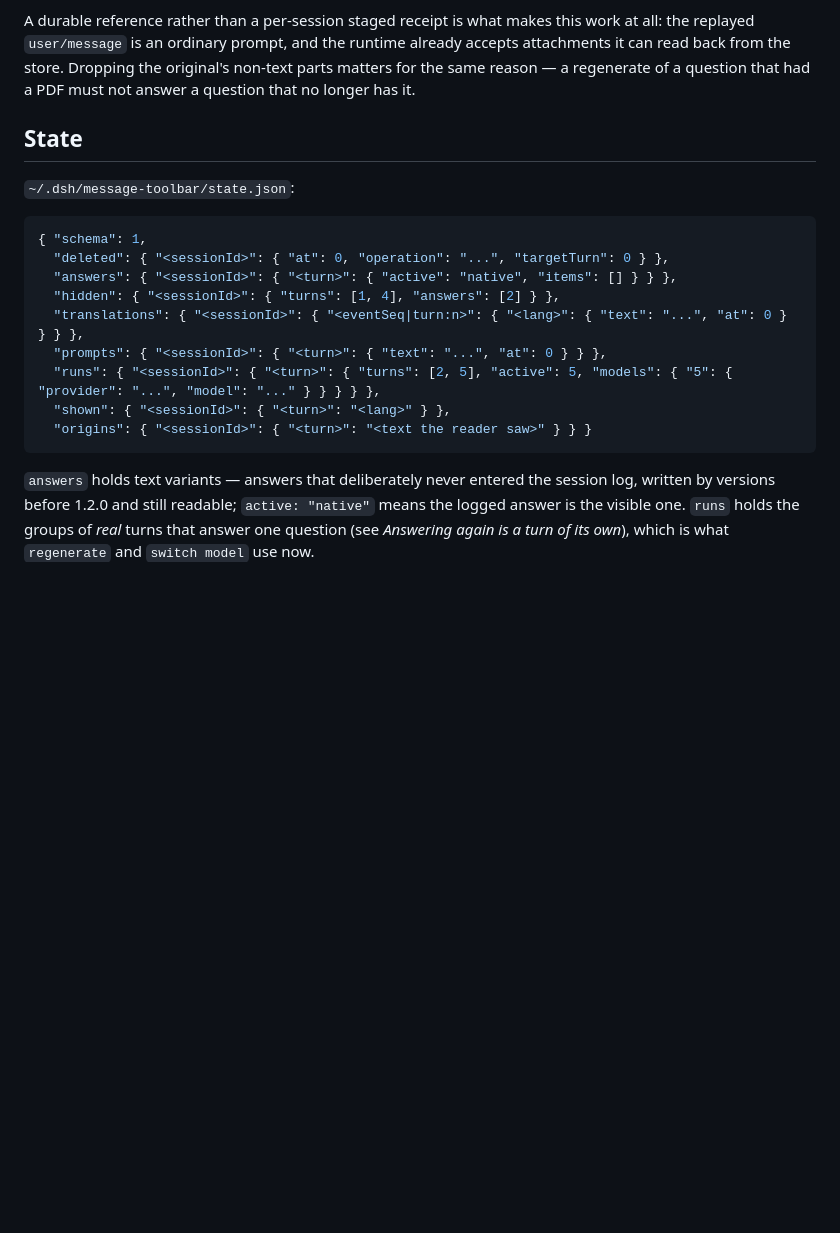
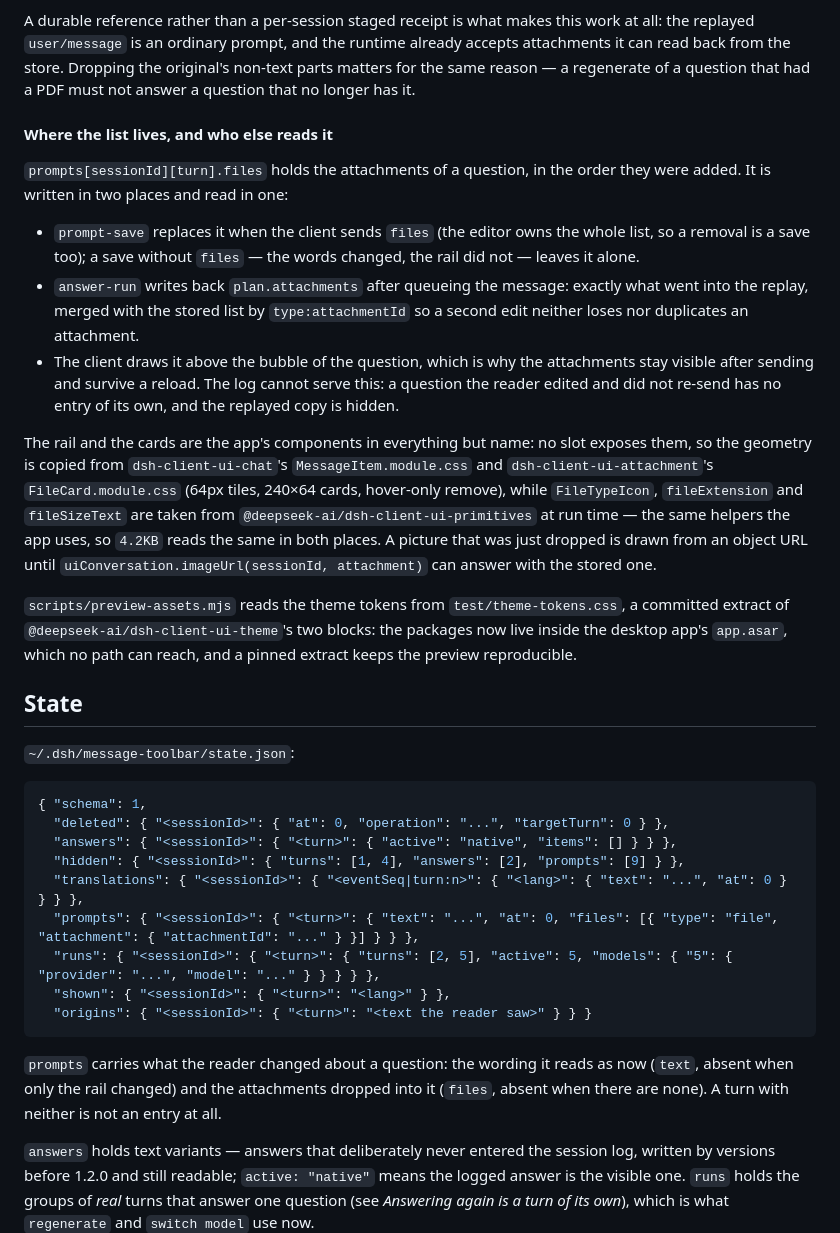
Before and after one commit to VicissitudeYW/dsh-message-toolbar, a Markdown page: docs/ARCHITECTURE.md, the part around the change. Rendered like a GitHub page; blank space fills up the shorter version.

````diff
--- a/docs/ARCHITECTURE.md
+++ b/docs/ARCHITECTURE.md
@@ -241,6 +241,33 @@ replayed `user/message` is an ordinary prompt, and the runtime already accepts a
 read back from the store. Dropping the original's non-text parts matters for the same reason — a
 regenerate of a question that had a PDF must not answer a question that no longer has it.
 
+#### Where the list lives, and who else reads it
+
+`prompts[sessionId][turn].files` holds the attachments of a question, in the order they were added.
+It is written in two places and read in one:
+
+- `prompt-save` replaces it when the client sends `files` (the editor owns the whole list, so a
+  removal is a save too); a save without `files` — the words changed, the rail did not — leaves it
+  alone.
+- `answer-run` writes back `plan.attachments` after queueing the message: exactly what went into the
+  replay, merged with the stored list by `type:attachmentId` so a second edit neither loses nor
+  duplicates an attachment.
+- The client draws it above the bubble of the question, which is why the attachments stay visible
+  after sending and survive a reload. The log cannot serve this: a question the reader edited and did
+  not re-send has no entry of its own, and the replayed copy is hidden.
+
+The rail and the cards are the app's components in everything but name: no slot exposes them, so the
+geometry is copied from `dsh-client-ui-chat`'s `MessageItem.module.css` and
+`dsh-client-ui-attachment`'s `FileCard.module.css` (64px tiles, 240×64 cards, hover-only remove),
+while `FileTypeIcon`, `fileExtension` and `fileSizeText` are taken from
+`@deepseek-ai/dsh-client-ui-primitives` at run time — the same helpers the app uses, so `4.2KB`
+reads the same in both places. A picture that was just dropped is drawn from an object URL until
+`uiConversation.imageUrl(sessionId, attachment)` can answer with the stored one.
+
+`scripts/preview-assets.mjs` reads the theme tokens from `test/theme-tokens.css`, a committed
+extract of `@deepseek-ai/dsh-client-ui-theme`'s two blocks: the packages now live inside the desktop
+app's `app.asar`, which no path can reach, and a pinned extract keeps the preview reproducible.
+
 ## State
 
 `~/.dsh/message-toolbar/state.json`:
@@ -249,13 +276,17 @@ regenerate of a question that had a PDF must not answer a question that no longe
 { "schema": 1,
   "deleted": { "<sessionId>": { "at": 0, "operation": "...", "targetTurn": 0 } },
   "answers": { "<sessionId>": { "<turn>": { "active": "native", "items": [] } } },
-  "hidden": { "<sessionId>": { "turns": [1, 4], "answers": [2] } },
+  "hidden": { "<sessionId>": { "turns": [1, 4], "answers": [2], "prompts": [9] } },
   "translations": { "<sessionId>": { "<eventSeq|turn:n>": { "<lang>": { "text": "...", "at": 0 } } } },
-  "prompts": { "<sessionId>": { "<turn>": { "text": "...", "at": 0 } } },
+  "prompts": { "<sessionId>": { "<turn>": { "text": "...", "at": 0, "files": [{ "type": "file", "attachment": { "attachmentId": "..." } }] } } },
   "runs": { "<sessionId>": { "<turn>": { "turns": [2, 5], "active": 5, "models": { "5": { "provider": "...", "model": "..." } } } } },
   "shown": { "<sessionId>": { "<turn>": "<lang>" } },
   "origins": { "<sessionId>": { "<turn>": "<text the reader saw>" } } }
 ```
+
+`prompts` carries what the reader changed about a question: the wording it reads as now (`text`,
+absent when only the rail changed) and the attachments dropped into it (`files`, absent when there are
+none). A turn with neither is not an entry at all.
 
 `answers` holds text variants — answers that deliberately never entered the session log, written by
 versions before 1.2.0 and still readable; `active: "native"` means the logged answer is the
````
Also changed, not shown: README.en.md (+11 -3 lines), README.md (+7 -2 lines), docs/theme-preview.png, 11 other files.
